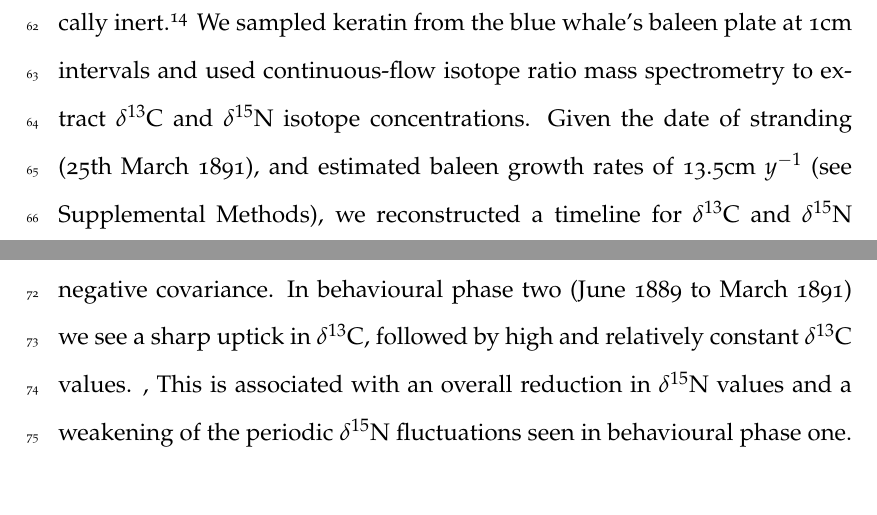
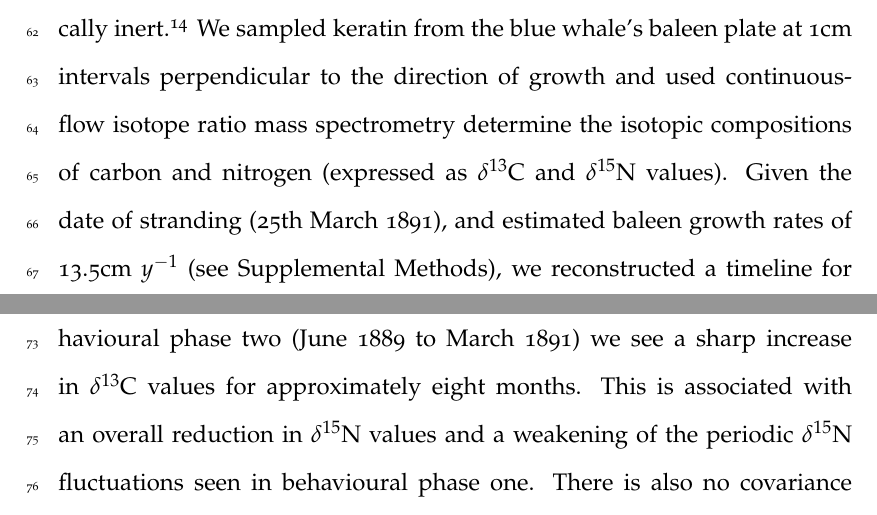
Before and after one commit to nhcooper123/blue-whale-bes, a LaTeX document (manuscript/blue-whale-ms.tex): two parts of page 4 of 22, joined at a grey line, cut so that both start at the same text. Compiled offline with pdfLaTeX.

Commit message:
Add CT edits to paragraph 3 main text

```diff
--- a/manuscript/blue-whale-ms.tex
+++ b/manuscript/blue-whale-ms.tex
@@ -79,11 +79,12 @@ Here we apply this method to baleen from the Natural History Museum's blue whale
 
 Baleen is formed of plates of keratin and is used by mysticete whales to filter feed.
 It is ideal for stable isotope studies because keratin grows continuously through an individual's life, and once laid down it is metabolically inert\cite{best1996stable}.
-We sampled keratin from the blue whale's baleen plate at 1cm intervals and used continuous-flow isotope ratio mass spectrometry to extract $\delta^{13}$C and $\delta^{15}$N isotope concentrations.
+We sampled keratin from the blue whale's baleen plate at 1cm intervals perpendicular to the direction of growth and used continuous-flow isotope ratio mass spectrometry determine the isotopic compositions of carbon and nitrogen (expressed as $\delta^{13}$C and $\delta^{15}$N values).
 Given the date of stranding (25th March 1891), and estimated baleen growth rates of 13.5cm $y^{-1}$ (see Supplemental Methods), we reconstructed a timeline for $\delta^{13}$C and $\delta^{15}$N fluctuations in the baleen over the last six years of whale's life (autumn 1885 - spring 1891). The $\delta^{13}$C and $\delta^{15}$N profiles show two distinct phases in the whale's behaviour.
-In behavioural phase one (month 1885 to May 1889), we find strong cyclical fluctuations in both $\delta^{13}$C and $\delta^{15}$N values of an approximately yearly periodicity (Fig. 1). $\delta^{13}$C and $\delta^{15}$N exhibit strong negative covariance.
-In behavioural phase two (June 1889 to March 1891) we see a sharp uptick in $\delta^{13}$C, followed by high and relatively constant $\delta^{13}$C values. ,
-This is associated with an overall reduction in $\delta^{15}$N values and a weakening of the periodic $\delta^{15}$N fluctuations seen in behavioural phase one. There is also no covariance between $\delta^{13}$C and $\delta^{15}$N (Fig. 1).
+In behavioural phase one (month 1885 to May 1889), we find strong cyclical fluctuations in both $\delta^{13}$C and $\delta^{15}$N values with strong negative covariance (Fig. \ref{fig1}; Fig. S?).
+In behavioural phase two (June 1889 to March 1891) we see a sharp increase in $\delta^{13}$C values for approximately eight months.
+This is associated with an overall reduction in $\delta^{15}$N values and a weakening of the periodic $\delta^{15}$N fluctuations seen in behavioural phase one.
+There is also no covariance between $\delta^{13}$C and $\delta^{15}$N values in behavioral phase two (Fig. \ref{fig1}).
 
 %  \begin{figure}[!htbp]
 %    \centering
```
